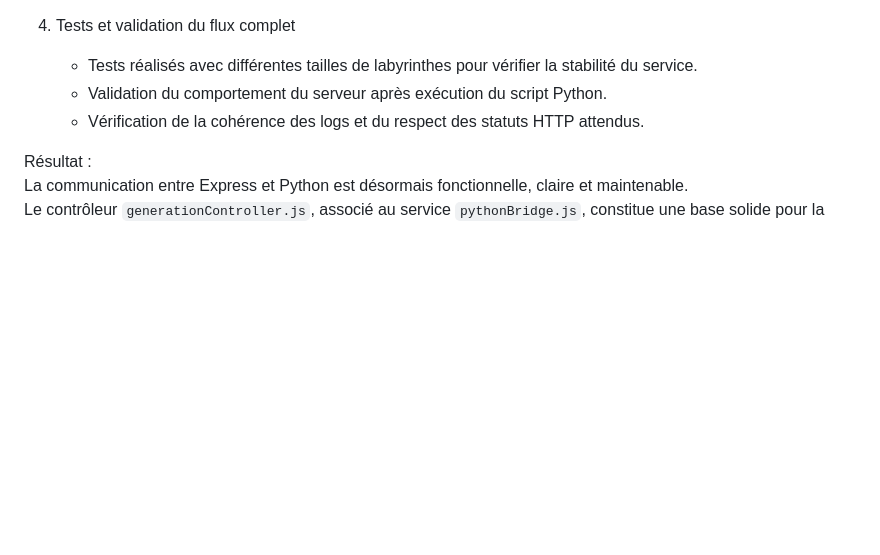
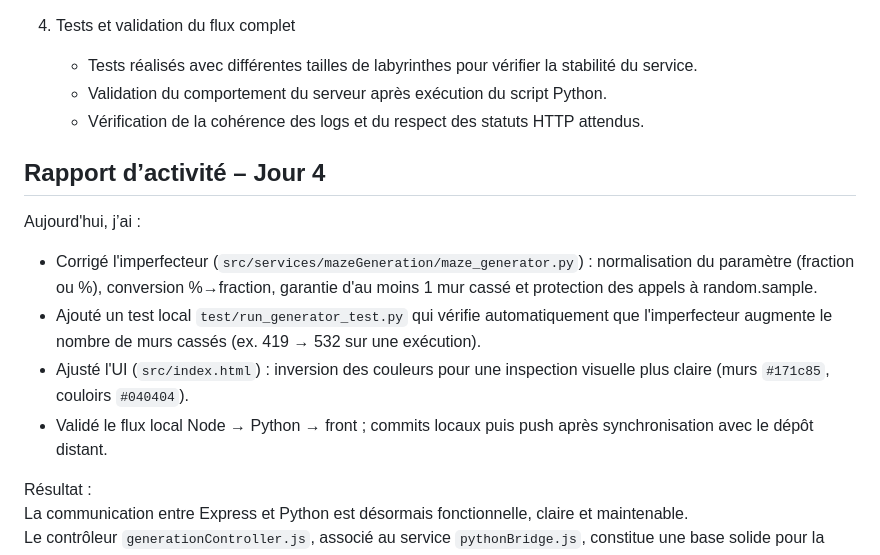
Before and after one commit to Amir-Benyahia/TER_S1_N, a Markdown page: RA/ra_Benyahia.md, the part around the change. GitHub-like rendering; blank space fills up the shorter version.

Commit message:
Rapport d'activité - Jour 4
Corrigé l'imperfecteur pour normaliser le paramètre et ajouté un test local. Ajusté l'UI pour une meilleure inspection visuelle et validé le flux local Node-Python.

```diff
--- a/RA/ra_Benyahia.md
+++ b/RA/ra_Benyahia.md
@@ -49,6 +49,15 @@ Travail effectué :
    - Vérification de la cohérence des logs et du respect des statuts HTTP attendus.
 
 
+## Rapport d’activité – Jour 4
+
+Aujourd'hui, j’ai :
+- Corrigé l'imperfecteur (`src/services/mazeGeneration/maze_generator.py`) : normalisation du paramètre (fraction ou %), conversion %→fraction, garantie d'au moins 1 mur cassé et protection des appels à random.sample.
+- Ajouté un test local `test/run_generator_test.py` qui vérifie automatiquement que l'imperfecteur augmente le nombre de murs cassés (ex. 419 → 532 sur une exécution).
+- Ajusté l'UI (`src/index.html`) : inversion des couleurs pour une inspection visuelle plus claire (murs `#171c85`, couloirs `#040404`).
+- Validé le flux local Node → Python → front ; commits locaux puis push après synchronisation avec le dépôt distant.
+
+
 Résultat :
 La communication entre Express et Python est désormais fonctionnelle, claire et maintenable.
 Le contrôleur `generationController.js`, associé au service `pythonBridge.js`, constitue une base solide pour la suite du projet et le futur déploiement du web service REST.
```
